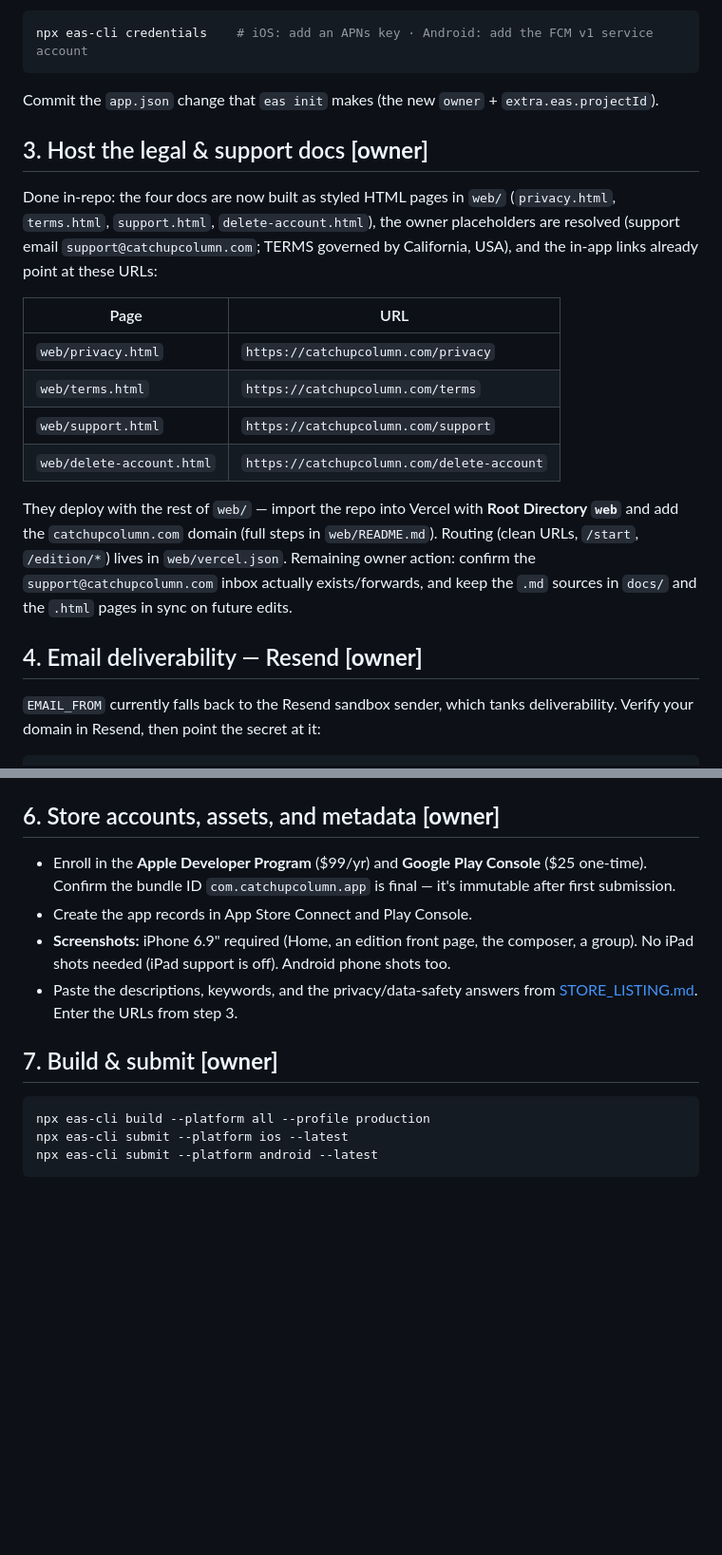
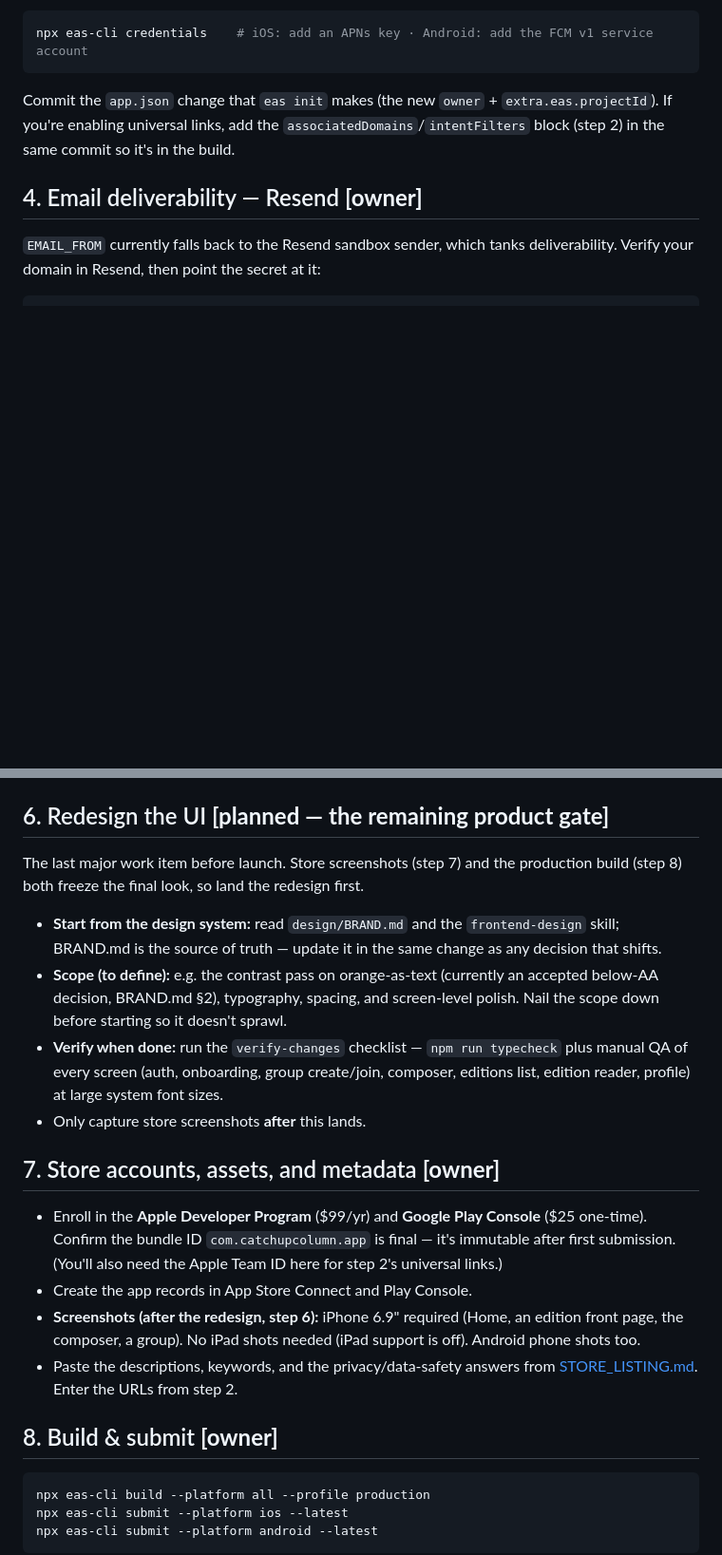
Before and after one commit to bchen395/catchupcolumn, a Markdown page: docs/LAUNCH.md, 2 parts joined by grey strips. Shown at 95% size. GitHub-like rendering; blank space fills up the shorter version.

````diff
--- a/docs/LAUNCH.md
+++ b/docs/LAUNCH.md
@@ -58,28 +100,9 @@ npx eas-cli credentials    # iOS: add an APNs key · Android: add the FCM v1 ser
 ```
 
 Commit the `app.json` change that `eas init` makes (the new `owner` +
-`extra.eas.projectId`).
-
-## 3. Host the legal & support docs **[owner]**
-
-Done in-repo: the four docs are now built as styled HTML pages in `web/`
-(`privacy.html`, `terms.html`, `support.html`, `delete-account.html`), the owner
-placeholders are resolved (support email `support@catchupcolumn.com`; TERMS
-governed by California, USA), and the in-app links already point at these URLs:
-
-| Page | URL |
-| --- | --- |
-| `web/privacy.html` | `https://catchupcolumn.com/privacy` |
-| `web/terms.html` | `https://catchupcolumn.com/terms` |
-| `web/support.html` | `https://catchupcolumn.com/support` |
-| `web/delete-account.html` | `https://catchupcolumn.com/delete-account` |
-
-They deploy with the rest of `web/` — import the repo into Vercel with **Root
-Directory `web`** and add the `catchupcolumn.com` domain (full steps in
-`web/README.md`). Routing (clean URLs, `/start`, `/edition/*`) lives in
-`web/vercel.json`. Remaining owner action: confirm the `support@catchupcolumn.com`
-inbox actually exists/forwards, and keep the `.md` sources in `docs/` and the
-`.html` pages in sync on future edits.
+`extra.eas.projectId`). If you're enabling universal links, add the
+`associatedDomains`/`intentFilters` block (step 2) in the same commit so it's in the
+build.
 
 ## 4. Email deliverability — Resend **[owner]**
 
@@ -104,18 +127,36 @@ Supabase dashboard → Authentication:
   someone else's address but adds a step for the older-adult audience; the app
   already has a resend-confirmation path if you enable it. (See `bugs.md` D2.)
 
-## 6. Store accounts, assets, and metadata **[owner]**
+## 6. Redesign the UI **[planned — the remaining product gate]**
+
+The last major work item before launch. Store screenshots (step 7) and the
+production build (step 8) both freeze the final look, so land the redesign first.
+
+- **Start from the design system:** read `design/BRAND.md` and the `frontend-design`
+  skill; BRAND.md is the source of truth — update it in the same change as any
+  decision that shifts.
+- **Scope (to define):** e.g. the contrast pass on orange-as-text (currently an
+  accepted below-AA decision, BRAND.md §2), typography, spacing, and screen-level
+  polish. Nail the scope down before starting so it doesn't sprawl.
+- **Verify when done:** run the `verify-changes` checklist — `npm run typecheck` plus
+  manual QA of every screen (auth, onboarding, group create/join, composer, editions
+  list, edition reader, profile) at large system font sizes.
+- Only capture store screenshots **after** this lands.
+
+## 7. Store accounts, assets, and metadata **[owner]**
 
 - Enroll in the **Apple Developer Program** ($99/yr) and **Google Play Console**
   ($25 one-time). Confirm the bundle ID `com.catchupcolumn.app` is final — it's
-  immutable after first submission.
+  immutable after first submission. (You'll also need the Apple Team ID here for
+  step 2's universal links.)
 - Create the app records in App Store Connect and Play Console.
-- **Screenshots:** iPhone 6.9" required (Home, an edition front page, the composer,
-  a group). No iPad shots needed (iPad support is off). Android phone shots too.
+- **Screenshots (after the redesign, step 6):** iPhone 6.9" required (Home, an edition
+  front page, the composer, a group). No iPad shots needed (iPad support is off).
+  Android phone shots too.
 - Paste the descriptions, keywords, and the privacy/data-safety answers from
-  [STORE_LISTING.md](./STORE_LISTING.md). Enter the URLs from step 3.
+  [STORE_LISTING.md](./STORE_LISTING.md). Enter the URLs from step 2.
 
-## 7. Build & submit **[owner]**
+## 8. Build & submit **[owner]**
 
 ```bash
 npx eas-cli build --platform all --profile production
````
Also changed, not shown: other parts of docs/LAUNCH.md (+51 -9 lines).
